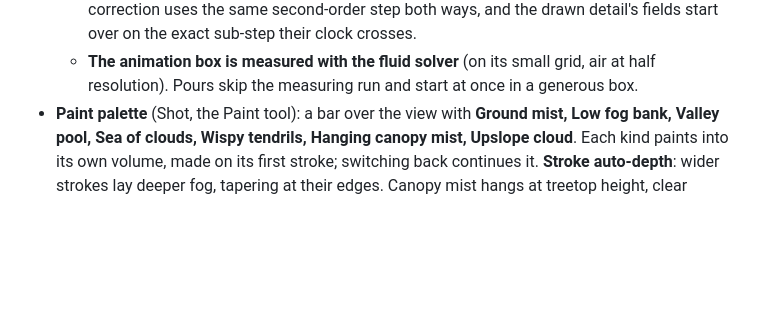
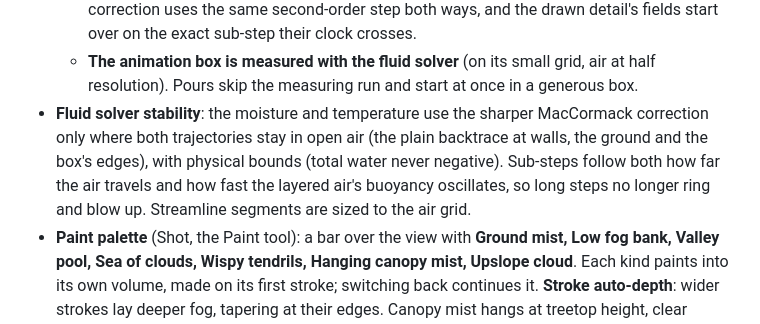
Before and after one commit to X14Halo/brume, a Markdown page: README.md, the part around the change. GitHub-like rendering; blank space fills up the shorter version.

Commit message:
README: fluid solver stability notes
Co-Authored-By: Claude Opus 5.5 <noreply@anthropic.com>
Claude-Session: https://claude.ai/code/session_017dvsKcuVw9A13BSmCPh5N9

```diff
--- a/README.md
+++ b/README.md
@@ -103,6 +103,7 @@ Live: https://x14halo.github.io/brume/
   - **Combed fog turns over into billows** where the air forces it up a slope, in the fluid solver too.
   - **Soft edges hold**: the air right around the fog starts all but saturated, so a sculpted soft edge thins gradually instead of vanishing on the first frame. The moisture's MacCormack correction uses the same second-order step both ways, and the drawn detail's fields start over on the exact sub-step their clock crosses.
   - **The animation box is measured with the fluid solver** (on its small grid, air at half resolution). Pours skip the measuring run and start at once in a generous box.
+- **Fluid solver stability**: the moisture and temperature use the sharper MacCormack correction only where both trajectories stay in open air (the plain backtrace at walls, the ground and the box's edges), with physical bounds (total water never negative). Sub-steps follow both how far the air travels and how fast the layered air's buoyancy oscillates, so long steps no longer ring and blow up. Streamline segments are sized to the air grid.
 - **Paint palette** (Shot, the Paint tool): a bar over the view with **Ground mist, Low fog bank, Valley pool, Sea of clouds, Wispy tendrils, Hanging canopy mist, Upslope cloud**. Each kind paints into its own volume, made on its first stroke; switching back continues it. **Stroke auto-depth**: wider strokes lay deeper fog, tapering at their edges. Canopy mist hangs at treetop height, clear underneath. The old layer-mask painting is retired: painting on an old mask layer goes through the palette (old layers still draw).
 - **Hold to pour** (the pour bar): hold and it pours on a quick grid; let go and that moment is simulated again at full resolution and kept as the start, barely moving.
 - **Breakup that flows**: when a simulation starts, the breakup is taken into the fog itself exactly as it looks at frame 1, so the pockets and clumps are carried, stretched and closed by the air instead of being drawn on top (no more jumps). Its noise no longer visibly repeats.
```
